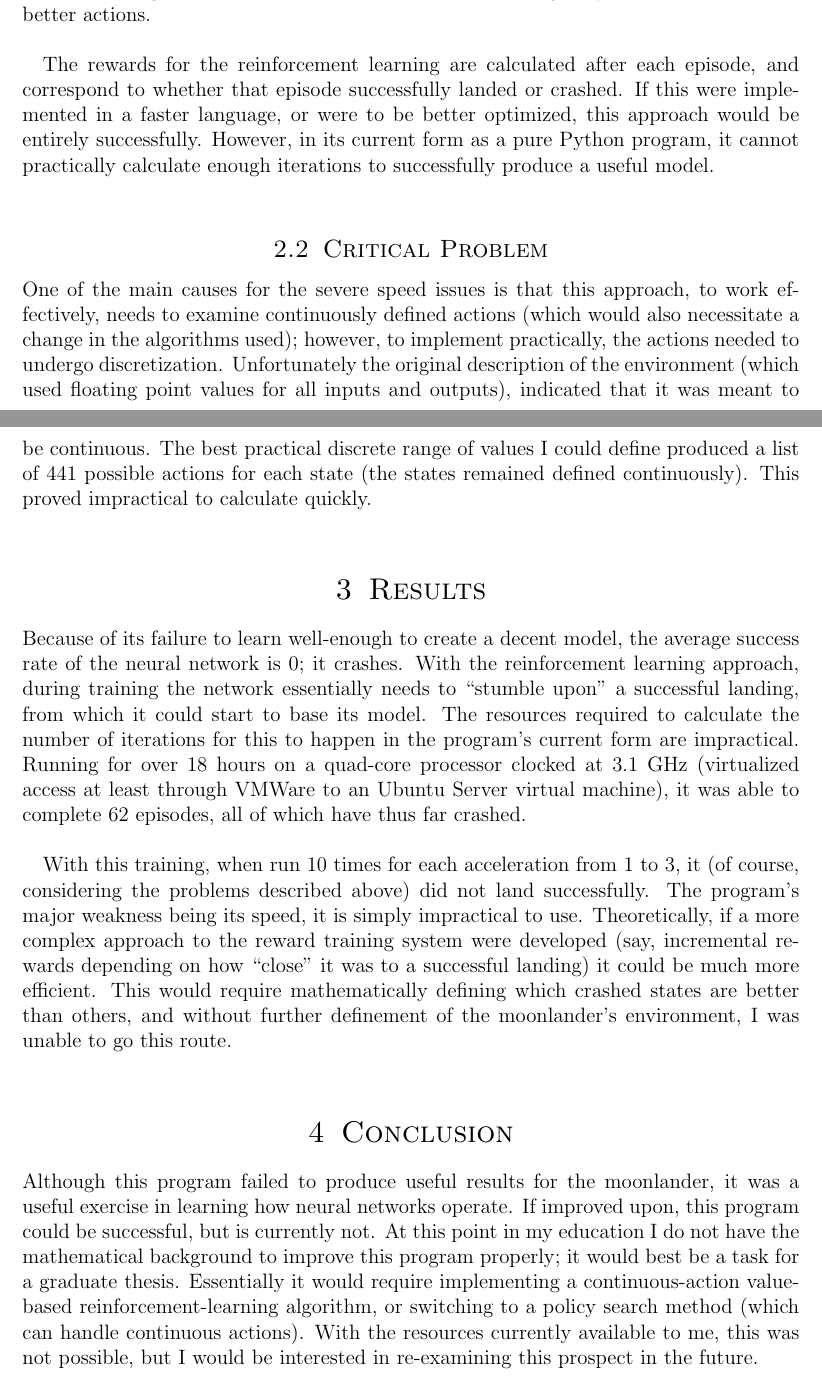
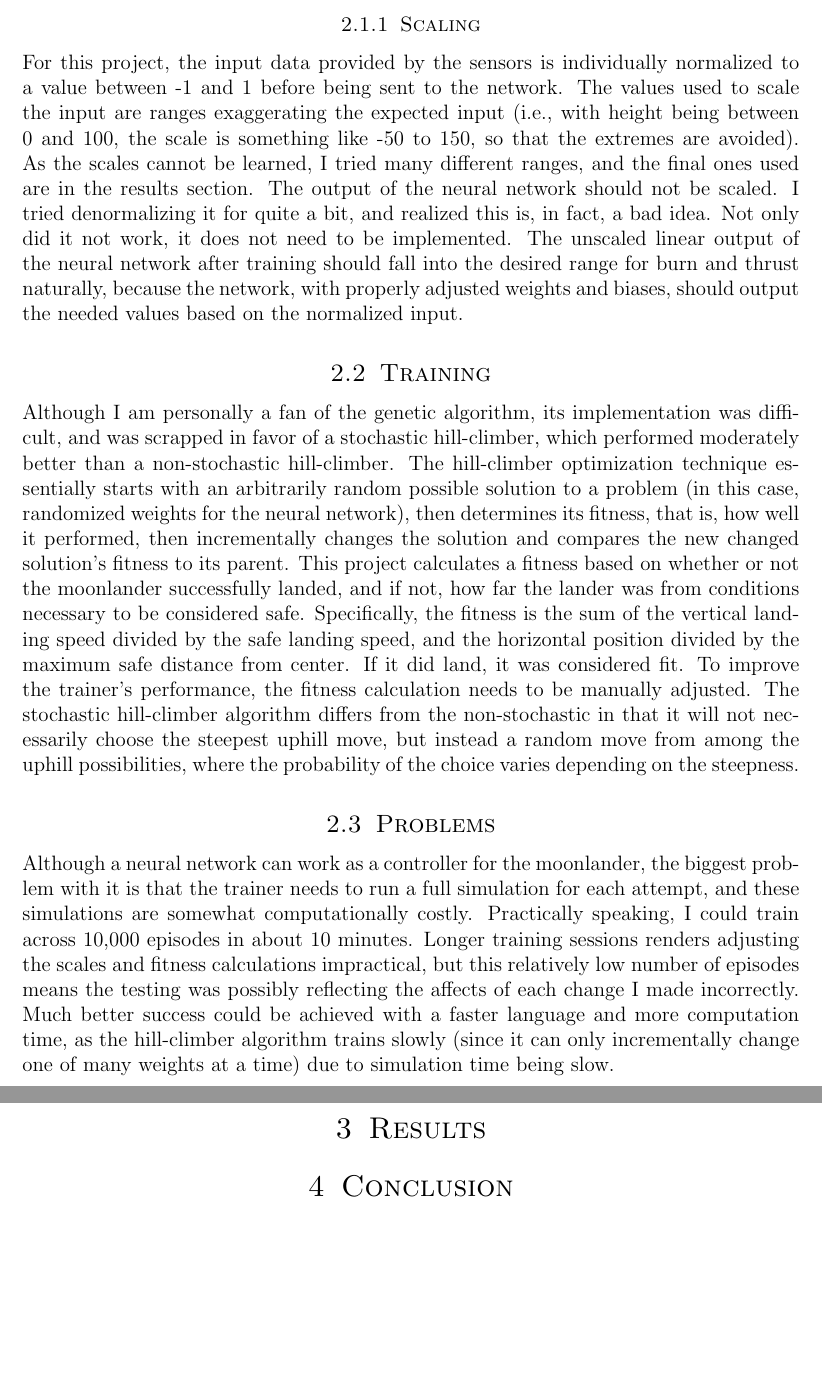
Before and after one commit to andschwa/uidaho-cs470-moonlander, a LaTeX paper (write_up.tex): two parts of pages 2 and 3 of 3 before the commit and two parts of pages 3 and 4 of 4 after it, joined at a grey line, cut at the place of the change, the shorter picture padded with empty space. Compiled offline with pdfLaTeX.

Commit message:
Adding new write up

```diff
--- a/write_up.tex
+++ b/write_up.tex
@@ -43,15 +35,11 @@ For instance, the neural network for the moonlander project has seven input vari
-The artificial neural network used in this program is based on a reinforcement learning approach, using a neural-fitted Q-learning algorithm. When the experiment begins, a neural network is dynamically created based on the dimensions of the supplied input and possible actions. On each request for output from the neural network, the current state of the moonlander is converted into a supervised data set that is fed through the generated multi-layer feed-forward network, using a hidden layer implementing the sigmoid squashing function. The NFQ learner uses an epsilon-greedy explorer to search for better actions. \\
-
-The rewards for the reinforcement learning are calculated after each episode, and correspond to whether that episode successfully landed or crashed. If this were implemented in a faster language, or were to be better optimized, this approach would be entirely successfully. However, in its current form as a pure Python program, it cannot practically calculate enough iterations to successfully produce a useful model. \\
-
-\subsection{Critical Problem}
-One of the main causes for the severe speed issues is that this approach, to work effectively, needs to examine continuously defined actions (which would also necessitate a change in the algorithms used); however, to implement practically, the actions needed to undergo discretization. Unfortunately the original description of the environment (which used floating point values for all inputs and outputs), indicated that it was meant to be continuous. The best practical discrete range of values I could define produced a list of 441 possible actions for each state (the states remained defined continuously). This proved impractical to calculate quickly. \\
-
+\subsection{Neural network structure}
+The neural network used by the control is composed of three layers: a linear input layer with 7 nodes; a hidden sigmoidal layer with 5 nodes; and a linear output layer with 2 nodes. The input layer represents data gathered by sensors on the moonlander: height, vertical velocity, vertical acceleration due to gravity, horizontal position, horizontal velocity, horizontal wind, and fuel. When initialized, the moonlander is at height 100, with an initial downward velocity between 0 and 10, a gravitational acceleration between 1 and 3, a horizontal position at 0 (center), no horizontal velocity, a horizontal wind between -0.1 and 0.1, and 100 fuel. All of these are unit-less and so are 1-to-1. The output layer represents burn and thrust. Burn allows the vertical velocity to be decreased by the amount of fuel burned, and thrust allows the horizontal velocity to be adjusted in either direction, also burning fuel. One simulation consists of initializing the moonlander, and then updating the environment on each tick based on the actions (amount to burn and/or thrust) provided by the neural network's output. The network's sigmoidal hidden layer provides us with more adjustable weights and biases (a bias essentially existing as a weight on that node's output). As mentioned earlier, instead of using a step function, the nodes in the hidden layer calculate a graded output based on their received input run through the sigmoidal function shown above, where $p=1$.
+\subsubsection{Scaling}
+For this project, the input data provided by the sensors is individually normalized to a value between -1 and 1 before being sent to the network. The values used to scale the input are ranges exaggerating the expected input (i.e., with height being between 0 and 100, the scale is something like -50 to 150, so that the extremes are avoided). As the scales cannot be learned, I tried many different ranges, and the final ones used are in the results section. The output of the neural network should not be scaled. I tried denormalizing it for quite a bit, and realized this is, in fact, a bad idea. Not only did it not work, it does not need to be implemented. The unscaled linear output of the neural network after training should fall into the desired range for burn and thrust naturally, because the network, with properly adjusted weights and biases, should output the needed values based on the normalized input.
+\subsection{Training}
+Although I am personally a fan of the genetic algorithm, its implementation was difficult, and was scrapped in favor of a stochastic hill-climber, which performed moderately better than a non-stochastic hill-climber. The hill-climber optimization technique essentially starts with an arbitrarily random possible solution to a problem (in this case, randomized weights for the neural network), then determines its fitness, that is, how well it performed, then incrementally changes the solution and compares the new changed solution's fitness to its parent. This project calculates a fitness based on whether or not the moonlander successfully landed, and if not, how far the lander was from conditions necessary to be considered safe. Specifically, the fitness is the sum of the vertical landing speed divided by the safe landing speed, and the horizontal position divided by the maximum safe distance from center. If it did land, it was considered fit. To improve the trainer's performance, the fitness calculation needs to be manually adjusted. The stochastic hill-climber algorithm differs from the non-stochastic in that it will not necessarily choose the steepest uphill move, but instead a random move from among the uphill possibilities, where the probability of the choice varies depending on the steepness.
+\subsection{Problems}
+Although a neural network can work as a controller for the moonlander, the biggest problem with it is that the trainer needs to run a full simulation for each attempt, and these simulations are somewhat computationally costly. Practically speaking, I could train across 10,000 episodes in about 10 minutes. Longer training sessions renders adjusting the scales and fitness calculations impractical, but this relatively low number of episodes means the testing was possibly reflecting the affects of each change I made incorrectly. Much better success could be achieved with a faster language and more computation time, as the hill-climber algorithm trains slowly (since it can only incrementally change one of many weights at a time) due to simulation time being slow.
 \section{Results}
-Because of its failure to learn well-enough to create a decent model, the average success rate of the neural network is 0; it crashes. With the reinforcement learning approach, during training the network essentially needs to ``stumble upon'' a successful landing, from which it could start to base its model. The resources required to calculate the number of iterations for this to happen in the program's current form are impractical. Running for over 18 hours on a quad-core processor clocked at 3.1 GHz (virtualized access at least through VMWare to an Ubuntu Server virtual machine), it was able to complete 62 episodes, all of which have thus far crashed. \\
-
-With this training, when run 10 times for each acceleration from 1 to 3, it (of course, considering the problems described above) did not land successfully. The program's major weakness being its speed, it is simply impractical to use. Theoretically, if a more complex approach to the reward training system were developed (say, incremental rewards depending on how ``close'' it was to a successful landing) it could be much more efficient. This would require mathematically defining which crashed states are better than others, and without further definement of the moonlander's environment, I was unable to go this route. \\
-
 \section{Conclusion}
-Although this program failed to produce useful results for the moonlander, it was a useful exercise in learning how neural networks operate. If improved upon, this program could be successful, but is currently not. At this point in my education I do not have the mathematical background to improve this program properly; it would best be a task for a graduate thesis. Essentially it would require implementing a continuous-action value-based reinforcement-learning algorithm, or switching to a policy search method (which can handle continuous actions). With the resources currently available to me, this was not possible, but I would be interested in re-examining this prospect in the future. \\
 \end{document}
```
Also changed, not shown: write_up.tex (12 more changed lines).
